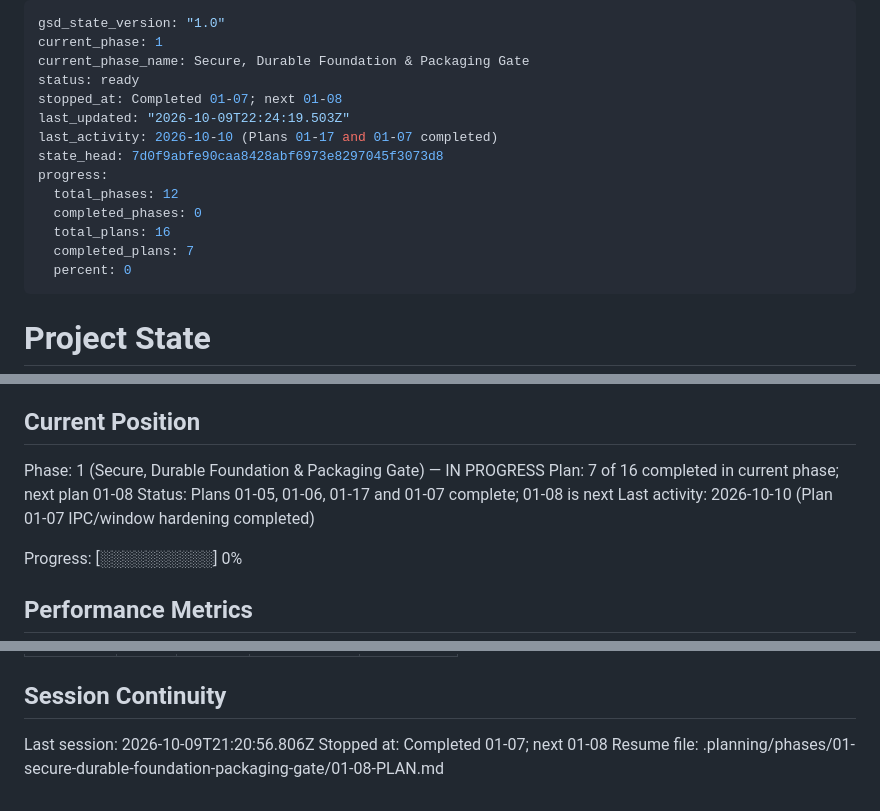
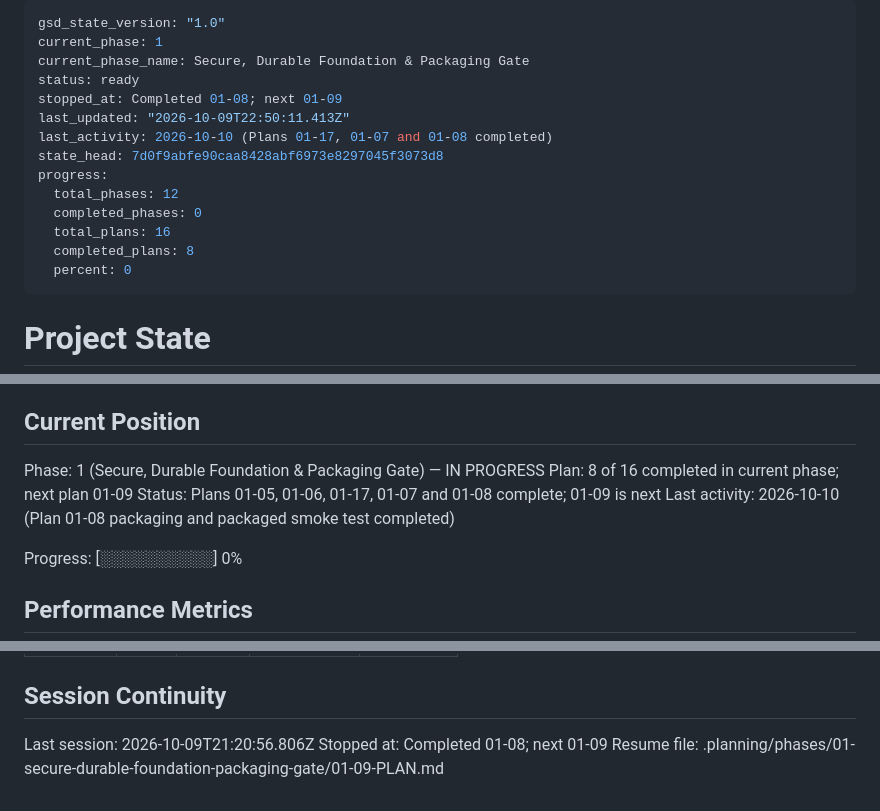
Before and after one commit to qmahmoudi74/danesh, a Markdown page: .planning/STATE.md, 3 parts joined by grey strips. GitHub-like rendering.

Commit message:
docs(01-08): record verified packaging, smoke mode and the fixed asar leak
Co-Authored-By: Claude Opus 5.5 <noreply@anthropic.com>

```diff
--- a/.planning/STATE.md
+++ b/.planning/STATE.md
@@ -3,15 +3,15 @@ gsd_state_version: "1.0"
 current_phase: 1
 current_phase_name: Secure, Durable Foundation & Packaging Gate
 status: ready
-stopped_at: Completed 01-07; next 01-08
-last_updated: "2026-10-09T22:24:19.503Z"
-last_activity: 2026-10-10 (Plans 01-17 and 01-07 completed)
+stopped_at: Completed 01-08; next 01-09
+last_updated: "2026-10-09T22:50:11.413Z"
+last_activity: 2026-10-10 (Plans 01-17, 01-07 and 01-08 completed)
 state_head: 7d0f9abfe90caa8428abf6973e8297045f3073d8
 progress:
   total_phases: 12
   completed_phases: 0
   total_plans: 16
-  completed_plans: 7
+  completed_plans: 8
   percent: 0
 ---
 
@@ -27,9 +27,9 @@ See: .planning/PROJECT.md (updated 2026-10-09)
 ## Current Position
 
 Phase: 1 (Secure, Durable Foundation & Packaging Gate) — IN PROGRESS
-Plan: 7 of 16 completed in current phase; next plan 01-08
-Status: Plans 01-05, 01-06, 01-17 and 01-07 complete; 01-08 is next
-Last activity: 2026-10-10 (Plan 01-07 IPC/window hardening completed)
+Plan: 8 of 16 completed in current phase; next plan 01-09
+Status: Plans 01-05, 01-06, 01-17, 01-07 and 01-08 complete; 01-09 is next
+Last activity: 2026-10-10 (Plan 01-08 packaging and packaged smoke test completed)
 
 Progress: [░░░░░░░░░░] 0%
 
@@ -92,5 +92,5 @@ Items acknowledged and deferred at milestone close, most recent first:
 ## Session Continuity
 
 Last session: 2026-10-09T21:20:56.806Z
-Stopped at: Completed 01-07; next 01-08
-Resume file: .planning/phases/01-secure-durable-foundation-packaging-gate/01-08-PLAN.md
+Stopped at: Completed 01-08; next 01-09
+Resume file: .planning/phases/01-secure-durable-foundation-packaging-gate/01-09-PLAN.md
```
Also changed, not shown: other parts of .planning/STATE.md (+1 -1 lines), .planning/ROADMAP.md (+2 -2 lines), 1 other file.
